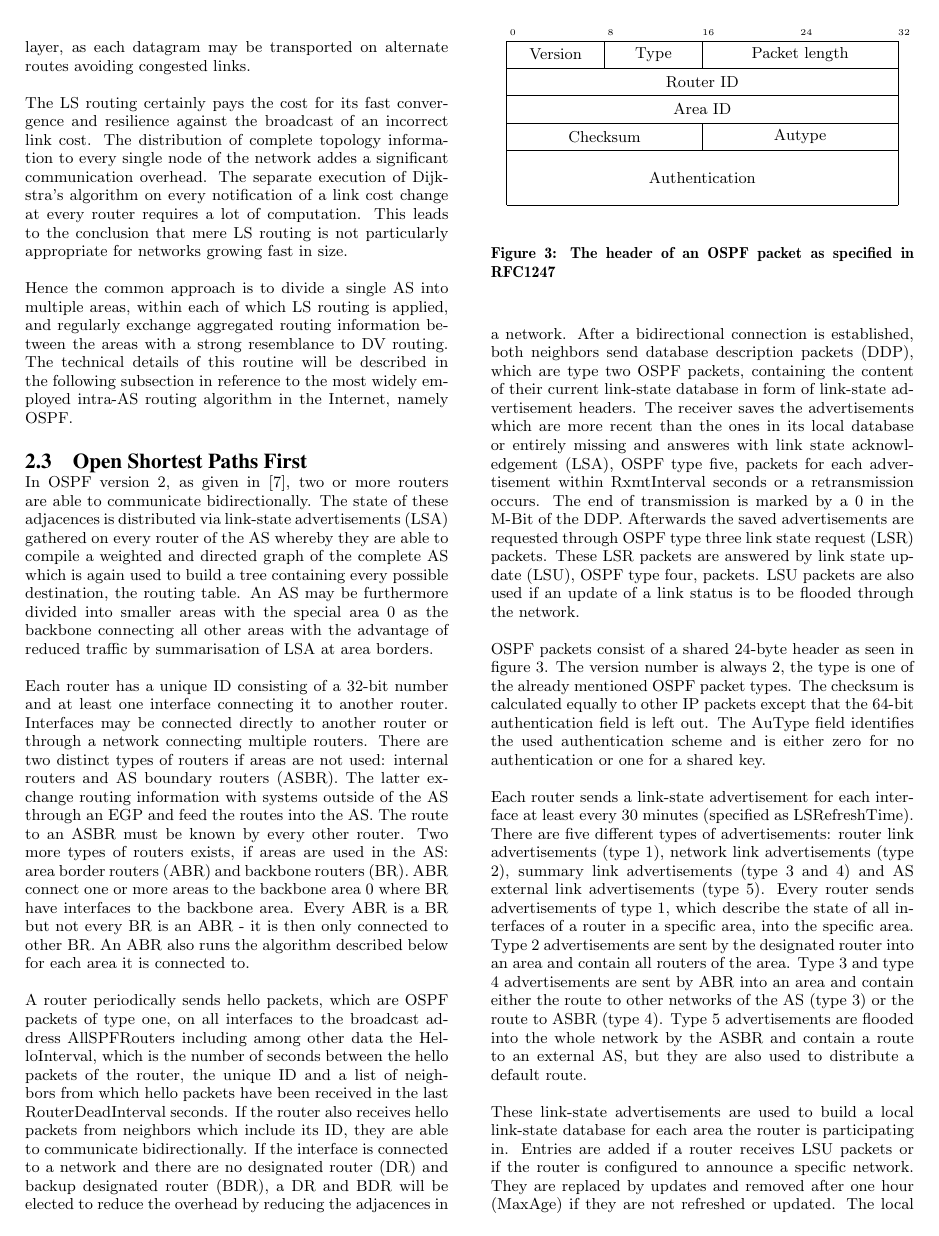
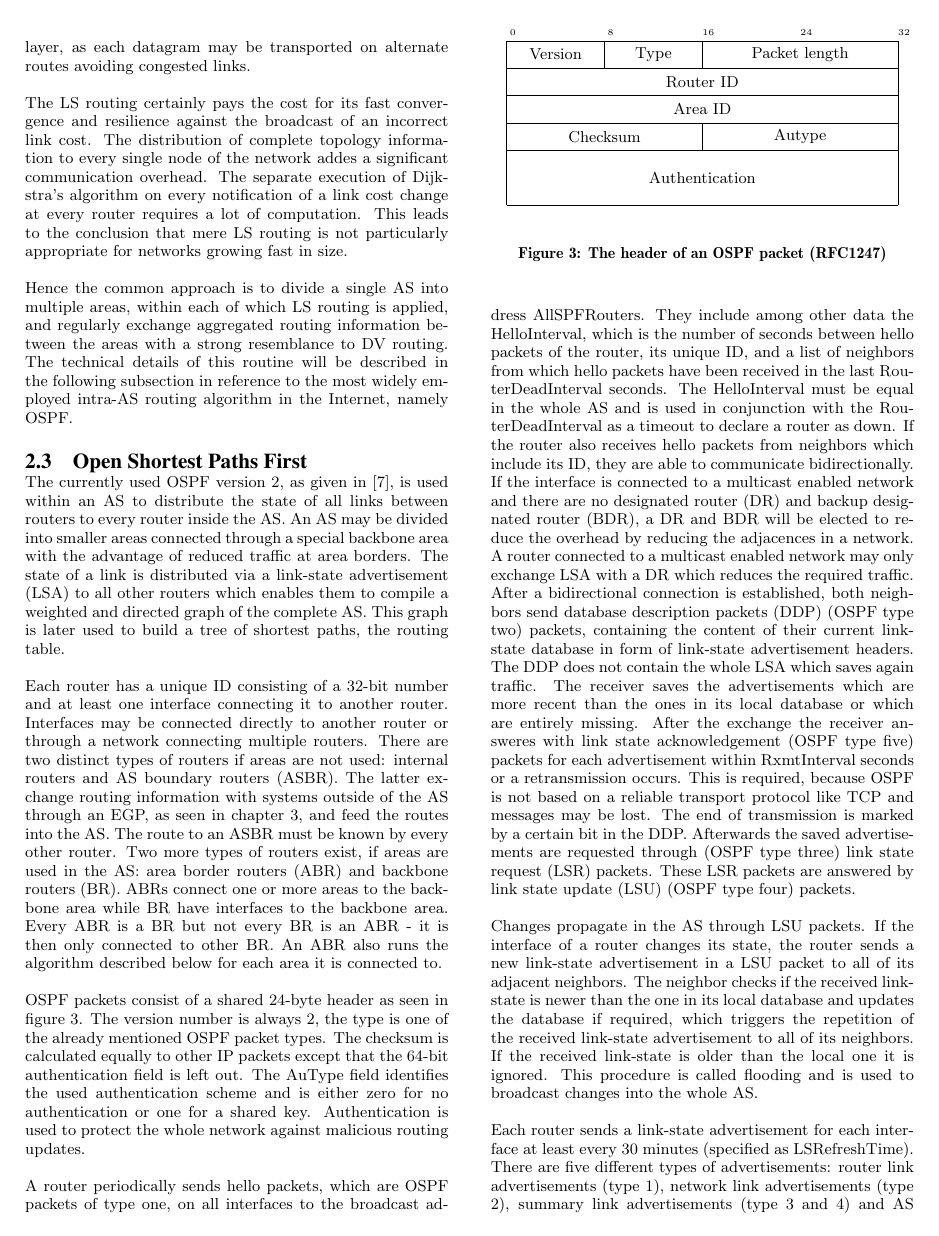
Before and after one commit to feuerrot/proseminar, a LaTeX paper (main.tex): page 3 of 7. Compiled offline with pdfLaTeX.

Commit message:
Dirks Kommentare zu OSPF eingearbeitet.

```diff
--- a/main.tex
+++ b/main.tex
@@ -81,11 +81,15 @@ Hence the common approach is to divide a single AS into multiple areas, within e
 
 \subsection{Open Shortest Paths First}
 
-In OSPF version 2, as given in \cite{RFC1247}, two or more routers are able to communicate bidirectionally. The state of these adjacences is distributed via link-state advertisements (LSA) gathered on every router of the AS whereby they are able to compile a weighted and directed graph of the complete AS which is again used to build a tree containing every possible destination, the routing table. An AS may be furthermore divided into smaller areas with the special area 0 as the backbone connecting all other areas with the advantage of reduced traffic by summarisation of LSA at area borders.
+The currently used OSPF version 2, as given in \cite{RFC1247}, is used within an AS to distribute the state of all links between routers to every router inside the AS. An AS may be divided into smaller areas connected through a special backbone area with the advantage of reduced traffic at area borders. The state of a link is distributed via a link-state advertisement (LSA) to all other routers which enables them to compile a weighted and directed graph of the complete AS. This graph is later used to build a tree of shortest paths, the routing table.
 
-Each router has a unique ID consisting of a 32-bit number and at least one interface connecting it to another router. Interfaces may be connected directly to another router or through a network connecting multiple routers. There are two distinct types of routers if areas are not used: internal routers and AS boundary routers (ASBR). The latter exchange routing information with systems outside of the AS through an EGP and feed the routes into the AS. The route to an ASBR must be known by every other router. Two more types of routers exists, if areas are used in the AS: area border routers (ABR) and backbone routers (BR). ABR connect one or more areas to the backbone area 0 where BR have interfaces to the backbone area. Every ABR is a BR but not every BR is an ABR - it is then only connected to other BR. An ABR also runs the algorithm described below for each area it is connected to.
+%In the currently used OSPF version, as given in \cite{RFC1247}, two or more routers are able to communicate bidirectionally. The state of these adjacences is distributed via link-state advertisements (LSA) gathered on every router of the AS whereby they are able to compile a weighted and directed graph of the complete AS which is again used to build a tree containing every possible destination, the routing table. An AS may be furthermore divided into smaller areas with the special area 0 as the backbone connecting all other areas with the advantage of reduced traffic by summarisation of LSA at area borders.
 
-A router periodically sends hello packets, which are OSPF packets of type one, on all interfaces to the broadcast address AllSPFRouters including among other data the HelloInterval, which is the number of seconds between the hello packets of the router, the unique ID and a list of neighbors from which hello packets have been received in the last RouterDeadInterval seconds. If the router also receives hello packets from neighbors which include its ID, they are able to communicate bidirectionally. If the interface is connected to a network and there are no designated router (DR) and backup designated router (BDR), a DR and BDR will be elected to reduce the overhead by reducing the adjacences in a network. After a bidirectional connection is established, both neighbors send database description packets (DDP), which are type two OSPF packets, containing the content of their current link-state database in form of link-state advertisement headers. The receiver saves the advertisements which are more recent than the ones in its local database or entirely missing and answeres with link state acknowledgement (LSA), OSPF type five, packets for each advertisement within RxmtInterval seconds or a retransmission occurs. The end of transmission is marked by a 0 in the M-Bit of the DDP. Afterwards the saved advertisements are requested through OSPF type three link state request (LSR) packets. These LSR packets are answered by link state update (LSU), OSPF type four, packets. LSU packets are also used if an update of a link status is to be flooded through the network.
+Each router has a unique ID consisting of a 32-bit number and at least one interface connecting it to another router. Interfaces may be connected directly to another router or through a network connecting multiple routers. There are two distinct types of routers if areas are not used: internal routers and AS boundary routers (ASBR). The latter exchange routing information with systems outside of the AS through an EGP, as seen in chapter 3, and feed the routes into the AS. The route to an ASBR must be known by every other router. Two more types of routers exist, if areas are used in the AS: area border routers (ABR) and backbone routers (BR). ABRs connect one or more areas to the backbone area while BR have interfaces to the backbone area. Every ABR is a BR but not every BR is an ABR - it is then only connected to other BR. An ABR also runs the algorithm described below for each area it is connected to.
+
+OSPF packets consist of a shared 24-byte header as seen in figure \ref{fig:ospfheader}. The version number is always 2, the type is one of the already mentioned OSPF packet types. The checksum is calculated equally to other IP packets except that the 64-bit authentication field is left out. The AuType field identifies the used authentication scheme and is either zero for no authentication or one for a shared key. Authentication is used to protect the whole network against malicious routing updates.
+
+A router periodically sends hello packets, which are OSPF packets of type one, on all interfaces to the broadcast address AllSPFRouters. They include among other data the HelloInterval, which is the number of seconds between hello packets of the router, its unique ID, and a list of neighbors from which hello packets have been received in the last RouterDeadInterval seconds. The HelloInterval must be equal in the whole AS and is used in conjunction with the RouterDeadInterval as a timeout to declare a router as down. If the router also receives hello packets from neighbors which include its ID, they are able to communicate bidirectionally. If the interface is connected to a multicast enabled network and there are no designated router (DR) and backup designated router (BDR), a DR and BDR will be elected to reduce the overhead by reducing the adjacences in a network. A router connected to a multicast enabled network may only exchange LSA with a DR which reduces the required traffic. After a bidirectional connection is established, both neighbors send database description packets (DDP) (OSPF type two) packets, containing the content of their current link-state database in form of link-state advertisement headers. The DDP does not contain the whole LSA which saves again traffic. The receiver saves the advertisements which are more recent than the ones in its local database or which are entirely missing. After the exchange the receiver answeres with link state acknowledgement (OSPF type five) packets for each advertisement within RxmtInterval seconds or a retransmission occurs. This is required, because OSPF is not based on a reliable transport protocol like TCP and messages may be lost. The end of transmission is marked by a certain bit in the DDP. Afterwards the saved advertisements are requested through (OSPF type three) link state request (LSR) packets. These LSR packets are answered by link state update (LSU) (OSPF type four) packets.
 
 \begin{figure}
 \centering
@@ -97,13 +101,14 @@ A router periodically sends hello packets, which are OSPF packets of type one, o
 \bitbox{16}{Checksum} & \bitbox{16}{Autype} \\
 \wordbox{2}{Authentication} \\
 \end{bytefield}
-\caption{The header of an OSPF packet as specified in RFC1247}
+\caption{The header of an OSPF packet (RFC1247)}
 \label{fig:ospfheader}
 \end{figure}
 
-OSPF packets consist of a shared 24-byte header as seen in figure \ref{fig:ospfheader}. The version number is always 2, the type is one of the already mentioned OSPF packet types. The checksum is calculated equally to other IP packets except that the 64-bit authentication field is left out. The AuType field identifies the used authentication scheme and is either zero for no authentication or one for a shared key.
 
-Each router sends a link-state advertisement for each interface at least every 30 minutes (specified as LSRefreshTime). There are five different types of advertisements: router link advertisements (type 1), network link advertisements (type 2), summary link advertisements (type 3 and 4) and AS external link advertisements (type 5). Every router sends advertisements of type 1, which describe the state of all interfaces of a router in a specific area, into the specific area. Type 2 advertisements are sent by the designated router into an area and contain all routers of the area. Type 3 and type 4 advertisements are sent by ABR into an area and contain either the route to other networks of the AS (type 3) or the route to ASBR (type 4). Type 5 advertisements are flooded into the whole network by the ASBR and contain a route to an external AS, but they are also used to distribute a default route.
+Changes propagate in the AS through LSU packets. If the interface of a router changes its state, the router sends a new link-state advertisement in a LSU packet to all of its adjacent neighbors. The neighbor checks if the received link-state is newer than the one in its local database and updates the database if required, which triggers the repetition of the received link-state advertisement to all of its neighbors. If the received link-state is older than the local one it is ignored. This procedure is called flooding and is used to broadcast changes into the whole AS.
+
+Each router sends a link-state advertisement for each interface at least every 30 minutes (specified as LSRefreshTime). There are five different types of advertisements: router link advertisements (type 1), network link advertisements (type 2), summary link advertisements (type 3 and 4) and AS external link advertisements (type 5). Every router sends advertisements of type 1, which describe the state of all interfaces of a router in a specific area, into the specific area. Type 2 advertisements are sent by the designated router into an area and specify all routers of the area. Type 3 and type 4 advertisements are sent by ABR into an area and contain either the route to other networks of the AS (type 3) or the route to ASBR (type 4). Type 5 advertisements are flooded into the whole network by the ASBR and contain a route to an external AS, but they are also used to distribute a default route into areas without ASBR.
 
 These link-state advertisements are used to build a local link-state database for each area the router is participating in. Entries are added if a router receives LSU packets or if the router is configured to announce a specific network. They are replaced by updates and removed after one hour (MaxAge) if they are not refreshed or updated. The local link-state database is then used to build a tree with the router as the root and the different routes with lowest costs as its paths.
 
```
Also changed, not shown: main.tex (6 more changed lines).
